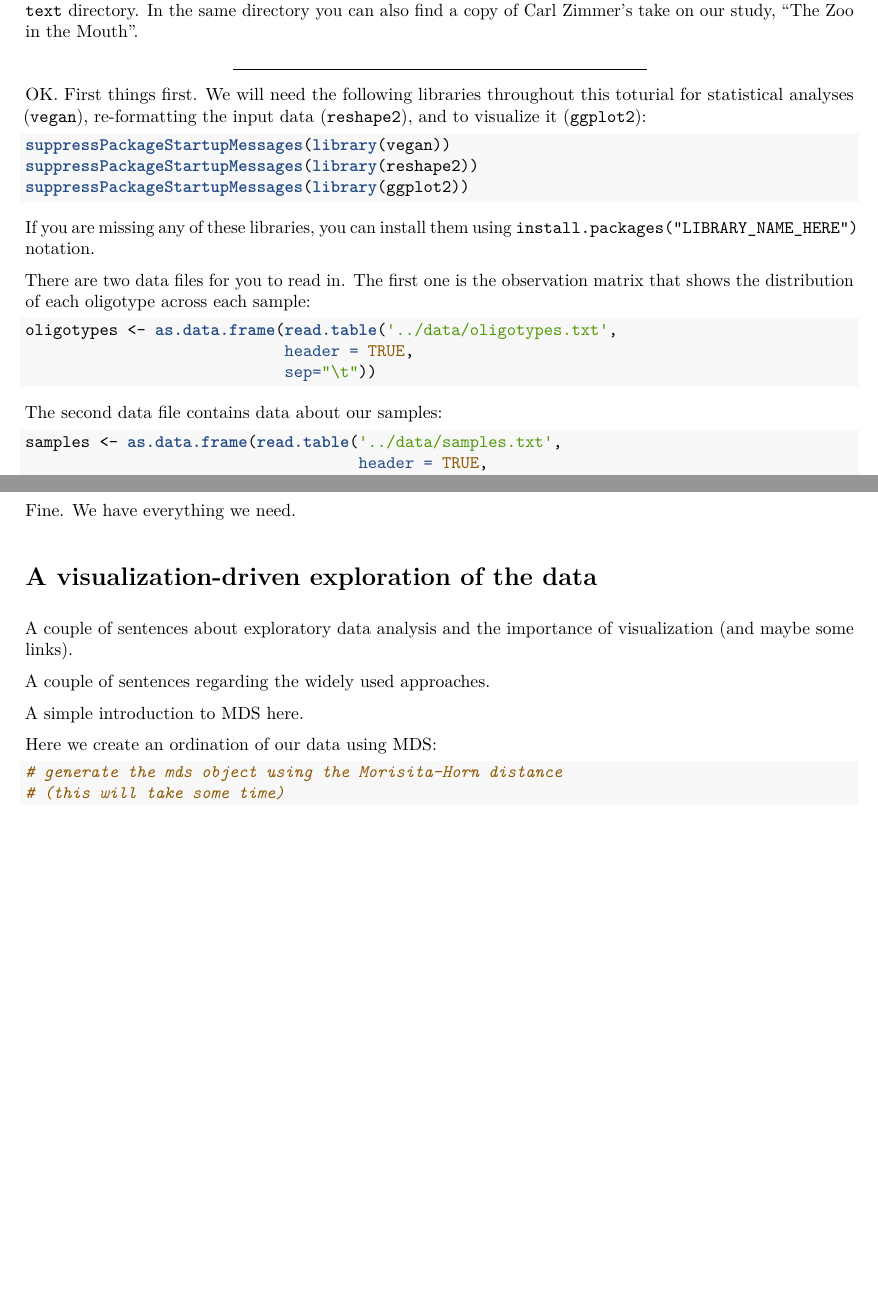
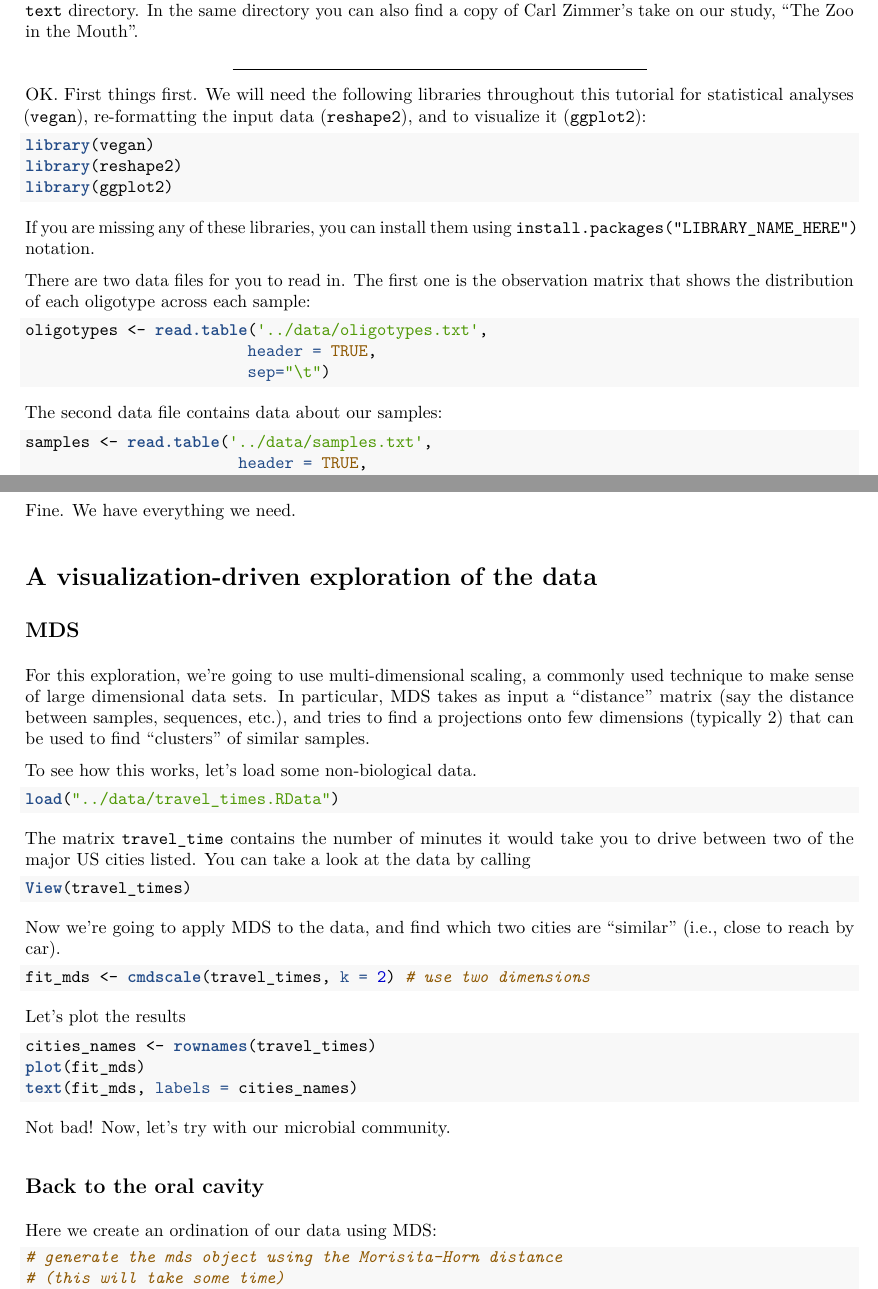
Before and after one commit to StefanoAllesina/BSD-QBio4, an R Markdown document (workshops/meren/code/MBL_QBio_Meren.Rmd): two parts of pages 2 and 3 of 11, joined at a grey line, cut so that both start at the same text, the shorter picture padded with empty space. The pictures show the output file workshops/meren/code/MBL_QBio_Meren.pdf that the author committed with the source.

Commit message:
Finalized workbook

````diff
--- a/workshops/meren/code/MBL_QBio_Meren.Rmd
+++ b/workshops/meren/code/MBL_QBio_Meren.Rmd
@@ -37,12 +37,12 @@ Here we will focus only on the oral cavity here to characterize the microbial co
 
 ---
 
-OK. First things first. We will need the following libraries throughout this toturial for statistical analyses (`vegan`), re-formatting the input data (`reshape2`), and to visualize it (`ggplot2`):
+OK. First things first. We will need the following libraries throughout this tutorial for statistical analyses (`vegan`), re-formatting the input data (`reshape2`), and to visualize it (`ggplot2`):
 
-```{r}
-suppressPackageStartupMessages(library(vegan))
-suppressPackageStartupMessages(library(reshape2))
-suppressPackageStartupMessages(library(ggplot2))
+```{r, message=FALSE}
+library(vegan)
+library(reshape2)
+library(ggplot2)
 ```
 
 If you are missing any of these libraries, you can install them using `install.packages("LIBRARY_NAME_HERE")` notation.
@@ -50,13 +50,13 @@ If you are missing any of these libraries, you can install them using `install.p
 There are two data files for you to read in. The first one is the observation matrix that shows the distribution of each oligotype across each sample:
 
 ```{r}
-oligotypes <- as.data.frame(read.table('../data/oligotypes.txt',
-                            header = TRUE,
-                            sep="\t"))
+oligotypes <- read.table('../data/oligotypes.txt',
+                        header = TRUE,
+                        sep="\t")
 ```
 
 The second data file contains data about our samples:
 
 ```{r}
-samples <- as.data.frame(read.table('../data/samples.txt',
-                                    header = TRUE,
+samples <- read.table('../data/samples.txt',
+                       header = TRUE,
@@ -106,12 +105,34 @@ Fine. We have everything we need.
 
 # A visualization-driven exploration of the data
 
-A couple of sentences about exploratory data analysis and the importance of visualization (and maybe some links).
+## MDS
+For this exploration, we're going to use multi-dimensional scaling, a commonly used technique to make sense of large dimensional data sets. In particular, MDS takes as input a "distance" matrix (say the distance between samples, sequences, etc.), and tries to find a projections onto few dimensions (typically 2) that can be used to find "clusters" of similar samples.
 
-A couple of sentences regarding the widely used approaches.
+To see how this works, let's load some non-biological data.
+```{r}
+load("../data/travel_times.RData")
+```
 
-A simple introduction to MDS here.
+The matrix `travel_time` contains the number of minutes it would take you to drive between two of the major US cities listed. You can take a look at the data by calling
 
+```{r, eval = FALSE}
+View(travel_times)
+```
+
+Now we're going to apply MDS to the data, and find which two cities are "similar" (i.e., close to reach by car).
+```{r}
+fit_mds <- cmdscale(travel_times, k = 2) # use two dimensions
+```
+
+Let's plot the results
+```{r, eval = FALSE}
+cities_names <- rownames(travel_times)
+plot(fit_mds)
+text(fit_mds, labels = cities_names)
+```
+Not bad! Now, let's try with our microbial community.
+
+## Back to the oral cavity
 Here we create an ordination of our data using MDS:
 
 ```{r echo=TRUE, results="hide"}
````
Also changed, not shown: workbook/math_refresher.pdf, workbook/other_docs/talk_list.pdf, workshops/meren/code/MBL_QBio_Meren.pdf, workshops/meren/code/MBL_QBio_Meren.Rmd (9 more changed lines), 1 other file.
